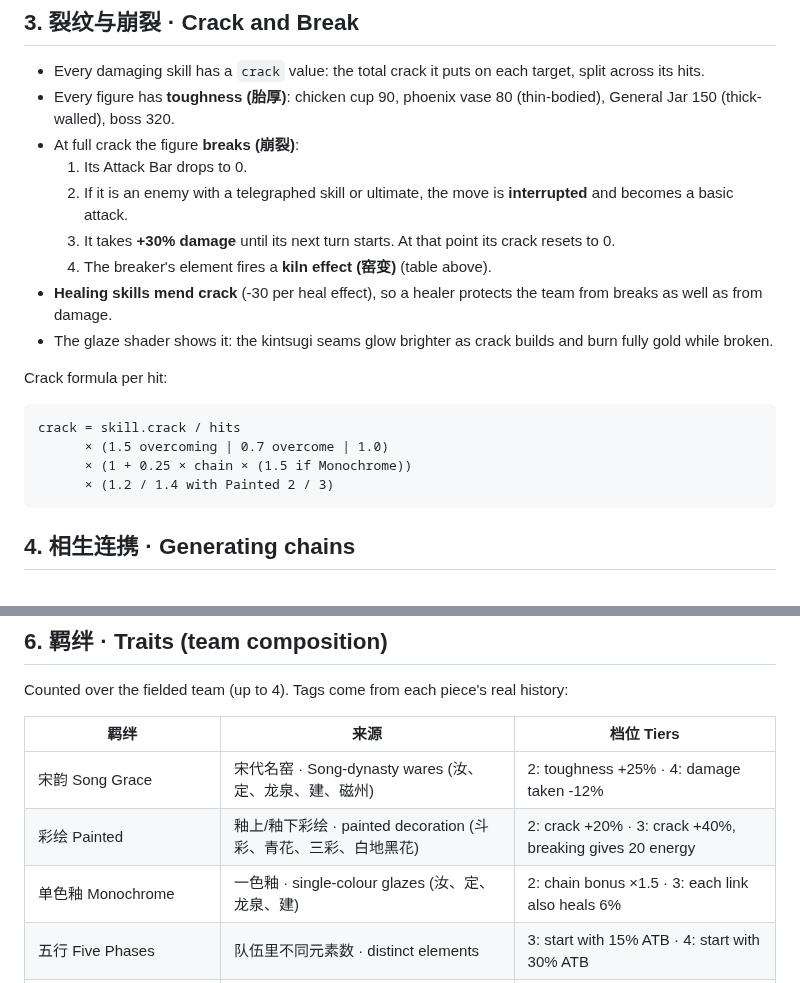
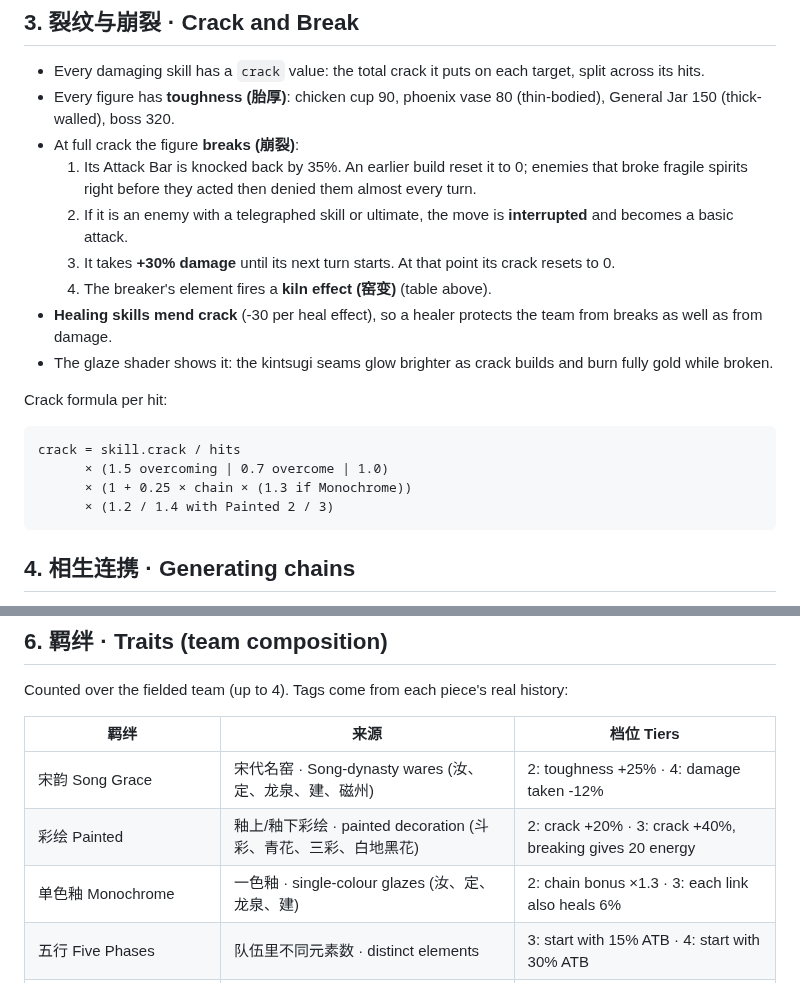
Before and after one commit to melvyny/clause, a Markdown page: docs/DESIGN.md, 2 parts joined by grey strips. Rendered like a GitHub page.

````diff
--- a/docs/DESIGN.md
+++ b/docs/DESIGN.md
@@ -44,7 +44,7 @@ Why five instead of fire/water/wind/light/dark: the old triangle plus a pair onl
 - Every damaging skill has a `crack` value: the total crack it puts on each target, split across its hits.
 - Every figure has **toughness (胎厚)**: chicken cup 90, phoenix vase 80 (thin-bodied), General Jar 150 (thick-walled), boss 320.
 - At full crack the figure **breaks (崩裂)**:
-  1. Its Attack Bar drops to 0.
+  1. Its Attack Bar is knocked back by 35%. An earlier build reset it to 0; enemies that broke fragile spirits right before they acted then denied them almost every turn.
   2. If it is an enemy with a telegraphed skill or ultimate, the move is **interrupted** and becomes a basic attack.
   3. It takes **+30% damage** until its next turn starts. At that point its crack resets to 0.
   4. The breaker's element fires a **kiln effect (窑变)** (table above).
@@ -56,7 +56,7 @@ Crack formula per hit:
 ```
 crack = skill.crack / hits
       × (1.5 overcoming | 0.7 overcome | 1.0)
-      × (1 + 0.25 × chain × (1.5 if Monochrome))
+      × (1 + 0.25 × chain × (1.3 if Monochrome))
       × (1.2 / 1.4 with Painted 2 / 3)
 ```
 
@@ -83,7 +83,7 @@ Counted over the fielded team (up to 4). Tags come from each piece's real histor
 |---|---|---|
 | 宋韵 Song Grace | 宋代名窑 · Song-dynasty wares (汝、定、龙泉、建、磁州) | 2: toughness +25% · 4: damage taken -12% |
 | 彩绘 Painted | 釉上/釉下彩绘 · painted decoration (斗彩、青花、三彩、白地黑花) | 2: crack +20% · 3: crack +40%, breaking gives 20 energy |
-| 单色釉 Monochrome | 一色釉 · single-colour glazes (汝、定、龙泉、建) | 2: chain bonus ×1.5 · 3: each link also heals 6% |
+| 单色釉 Monochrome | 一色釉 · single-colour glazes (汝、定、龙泉、建) | 2: chain bonus ×1.3 · 3: each link also heals 6% |
 | 五行 Five Phases | 队伍里不同元素数 · distinct elements | 3: start with 15% ATB · 4: start with 30% ATB |
 | 盛唐 / 大明 / 康乾 Tang / Ming / Qing | 朝代 · dynasty | 2: SPD +8 / crit +12% / HP +12% |
 
````
Also changed, not shown: README.md (+30 -19 lines), docs/battle_en.png (added), docs/battle_zh.png (deleted), docs/reward_en.png, docs/rules_zh.png (added), 7 other files.
